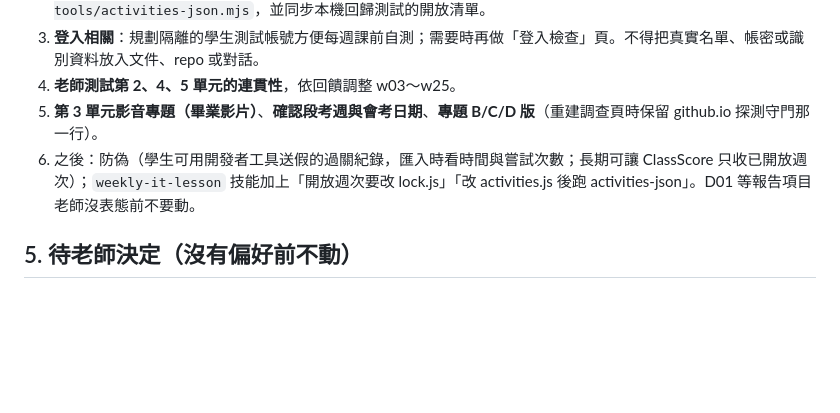
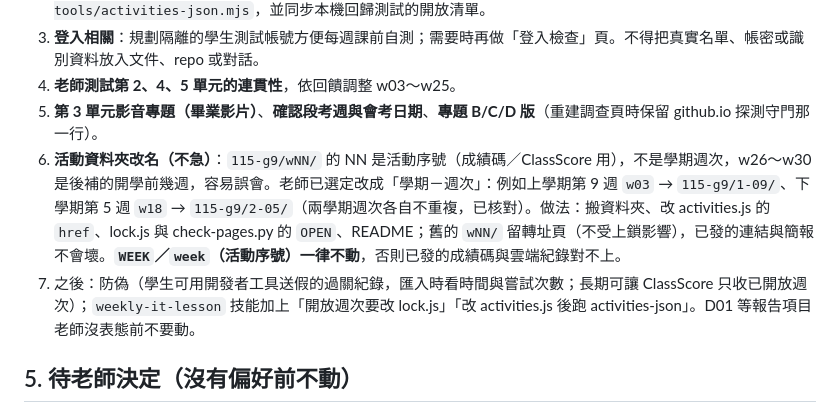
Before and after one commit to ybslab-edu/ybslab-edu.github.io, a Markdown page: docs/AI_HANDOFF.md, the part around the change. GitHub-like rendering; blank space fills up the shorter version.

Commit message:
交接檔待辦：活動資料夾改成學期－週次命名
Co-Authored-By: Claude Opus 5.5 <noreply@anthropic.com>
Claude-Session: https://claude.ai/code/session_01LDPGtxpsucHxNAesuPz169

```diff
--- a/docs/AI_HANDOFF.md
+++ b/docs/AI_HANDOFF.md
@@ -147,7 +147,8 @@
 3. **登入相關**：規劃隔離的學生測試帳號方便每週課前自測；需要時再做「登入檢查」頁。不得把真實名單、帳密或識別資料放入文件、repo 或對話。
 4. **老師測試第 2、4、5 單元的連貫性**，依回饋調整 w03～w25。
 5. **第 3 單元影音專題（畢業影片）**、**確認段考週與會考日期**、**專題 B/C/D 版**（重建調查頁時保留 github.io 探測守門那一行）。
-6. 之後：防偽（學生可用開發者工具送假的過關紀錄，匯入時看時間與嘗試次數；長期可讓 ClassScore 只收已開放週次）；`weekly-it-lesson` 技能加上「開放週次要改 lock.js」「改 activities.js 後跑 activities-json」。D01 等報告項目老師沒表態前不要動。
+6. **活動資料夾改名（不急）**：`115-g9/wNN/` 的 NN 是活動序號（成績碼／ClassScore 用），不是學期週次，w26～w30 是後補的開學前幾週，容易誤會。老師已選定改成「學期－週次」：例如上學期第 9 週 `w03` → `115-g9/1-09/`、下學期第 5 週 `w18` → `115-g9/2-05/`（兩學期週次各自不重複，已核對）。做法：搬資料夾、改 activities.js 的 `href`、lock.js 與 check-pages.py 的 `OPEN`、README；舊的 `wNN/` 留轉址頁（不受上鎖影響），已發的連結與簡報不會壞。**`WEEK`／`week`（活動序號）一律不動**，否則已發的成績碼與雲端紀錄對不上。
+7. 之後：防偽（學生可用開發者工具送假的過關紀錄，匯入時看時間與嘗試次數；長期可讓 ClassScore 只收已開放週次）；`weekly-it-lesson` 技能加上「開放週次要改 lock.js」「改 activities.js 後跑 activities-json」。D01 等報告項目老師沒表態前不要動。
 
 ## 5. 待老師決定（沒有偏好前不動）
 - 新版學期規劃是否取代主分頁的「學期規劃（草案）」。
```
